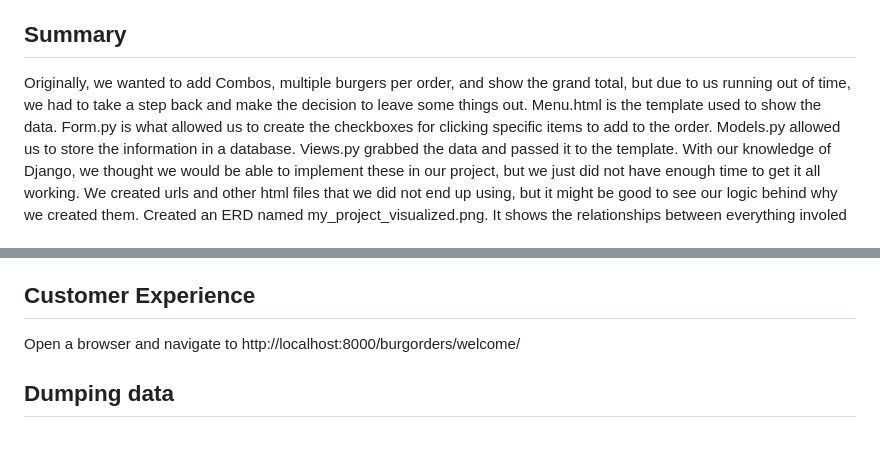
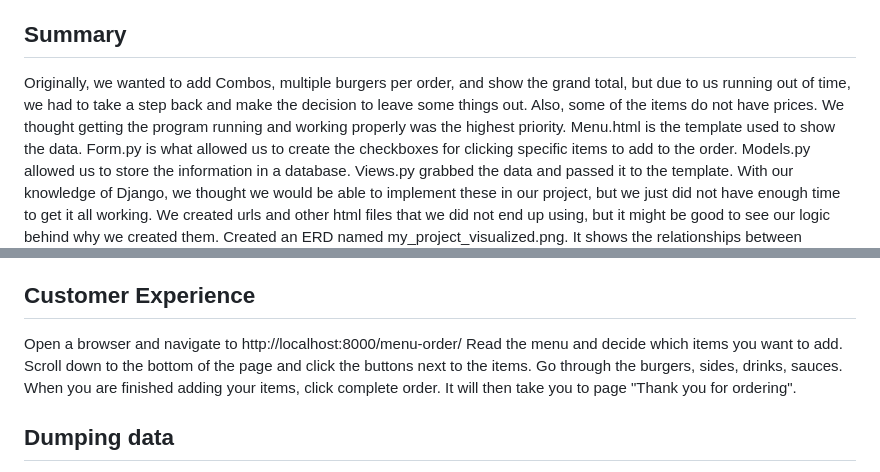
Before and after one commit to dbautista2/sdev_220_team_bautista, a Markdown page: README.md, 2 parts joined by grey strips. Drawn GitHub-style; blank space fills up the shorter version.

```diff
--- a/README.md
+++ b/README.md
@@ -12,7 +12,7 @@ It utilizes the Django framework to create a Point-of-sale webapp that allows th
 The user can choose from a variety of toppings, sides, and drinks.
 
 ## Summary
-Originally, we wanted to add Combos, multiple burgers per order, and show the grand total, but due to us running out of time, we had to take a step back and make the decision to leave some things out.
+Originally, we wanted to add Combos, multiple burgers per order, and show the grand total, but due to us running out of time, we had to take a step back and make the decision to leave some things out. Also, some of the items do not have prices. We thought getting the program running and working properly was the highest priority.
 Menu.html is the template used to show the data. Form.py is what allowed us to create the checkboxes for clicking specific items to add to the order. Models.py allowed us to store the information in a database. Views.py grabbed the data and passed it to the template. With our knowledge of Django, we thought we would be able to implement these in our project, but we just did not have enough time to get it all working. We created urls and other html files that we did not end up using, but it might be good to see our logic behind why we created them.
 Created an ERD named my_project_visualized.png. It shows the relationships between everything involed in the program.
 
@@ -47,7 +47,9 @@ You may now add Burgers, Buns, Patties, Toppings, Sides, and Drinks these models
 You can cannot add Combos or Orders as they are for record keeping purposes.
 Refund capabilities do not exist in the application.
 ## Customer Experience
-Open a browser and navigate to http://localhost:8000/burgorders/welcome/
+Open a browser and navigate to http://localhost:8000/menu-order/
+Read the menu and decide which items you want to add. Scroll down to the bottom of the page and click the buttons next to the items. Go through the burgers, sides, drinks, sauces. When you are finished adding your items, click complete order. It will then take you to page "Thank you for ordering".
+
 
 ## Dumping data
 You can configure your menu by editing the Burger, Bun, Patty, Topping, Side, and Drink models in the admin page.
```
